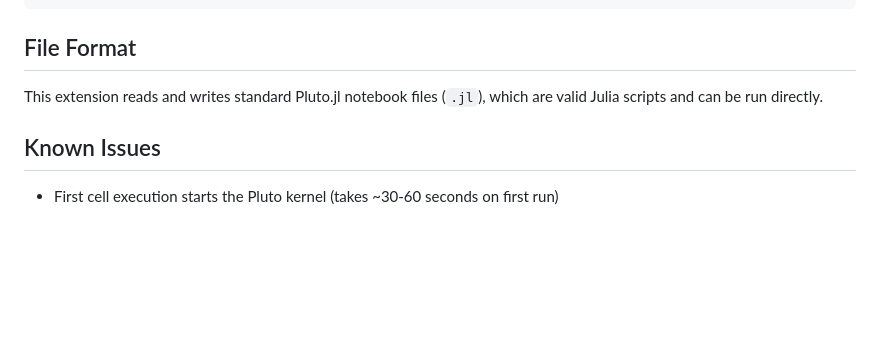
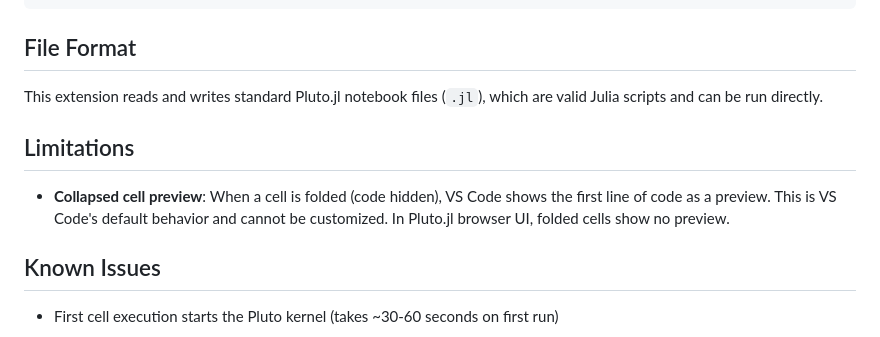
Before and after one commit to AtelierArith/better-pluto-client, a Markdown page: README.md, the part around the change. Drawn GitHub-style; blank space fills up the shorter version.

Commit message:
docs: add limitation about collapsed cell preview behavior (#32)
Document that VS Code shows the first line of code as a preview when
cells are folded. This is VS Code's default notebook behavior and
cannot be customized, unlike Pluto.jl's browser UI which hides the
preview entirely.

Co-authored-by: Claude Opus 4.5 <noreply@anthropic.com>

```diff
--- a/README.md
+++ b/README.md
@@ -104,6 +104,10 @@ Or use the command palette:
 
 This extension reads and writes standard Pluto.jl notebook files (`.jl`), which are valid Julia scripts and can be run directly.
 
+## Limitations
+
+- **Collapsed cell preview**: When a cell is folded (code hidden), VS Code shows the first line of code as a preview. This is VS Code's default behavior and cannot be customized. In Pluto.jl browser UI, folded cells show no preview.
+
 ## Known Issues
 
 - First cell execution starts the Pluto kernel (takes ~30-60 seconds on first run)
```
